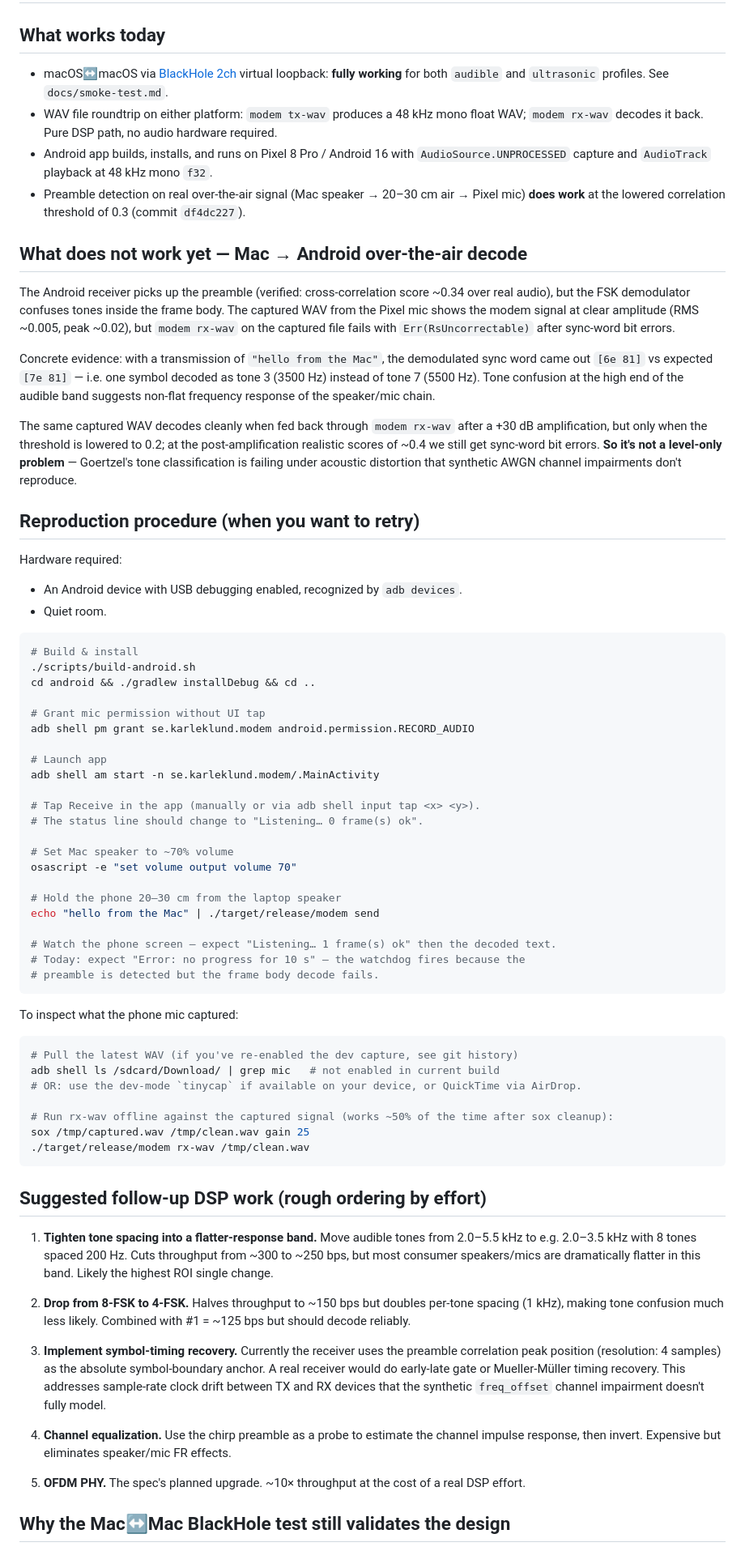
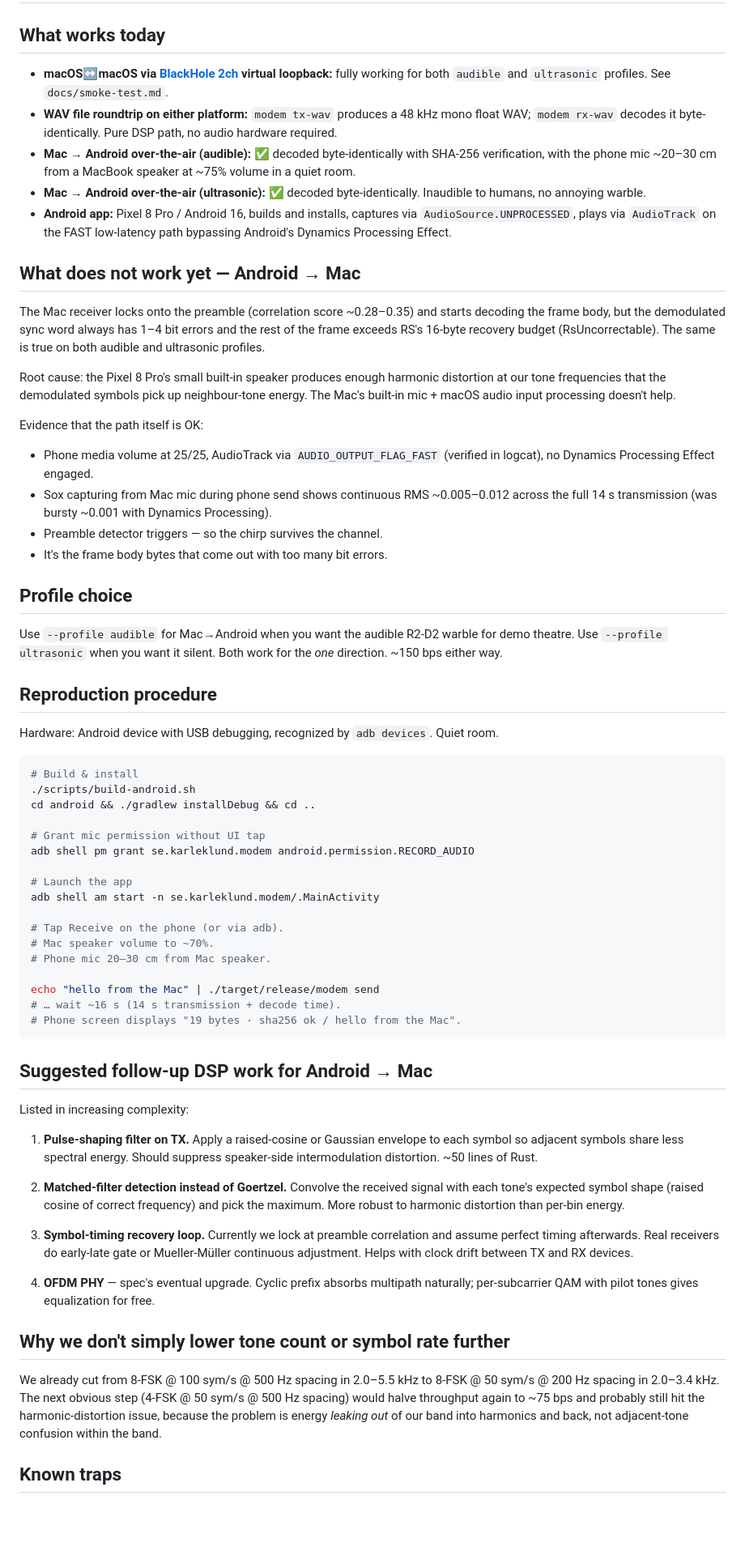
Before and after one commit to kek/modem, a Markdown page: docs/android-smoke-test.md, the part around one of its changes. Shown at 81% size. Rendered like a GitHub page; blank space fills up the shorter version.

Commit message:
Update Android smoke-test doc: Mac→Android works, Android→Mac still hard

````diff
--- a/docs/android-smoke-test.md
+++ b/docs/android-smoke-test.md
@@ -2,24 +2,32 @@
 
 ## What works today
 
-- macOS↔macOS via [BlackHole 2ch](https://existential.audio/blackhole/) virtual loopback: **fully working** for both `audible` and `ultrasonic` profiles. See `docs/smoke-test.md`.
-- WAV file roundtrip on either platform: `modem tx-wav` produces a 48 kHz mono float WAV; `modem rx-wav` decodes it back. Pure DSP path, no audio hardware required.
-- Android app builds, installs, and runs on Pixel 8 Pro / Android 16 with `AudioSource.UNPROCESSED` capture and `AudioTrack` playback at 48 kHz mono `f32`.
-- Preamble detection on real over-the-air signal (Mac speaker → 20–30 cm air → Pixel mic) **does work** at the lowered correlation threshold of 0.3 (commit `df4dc227`).
+- **macOS↔macOS via [BlackHole 2ch](https://existential.audio/blackhole/) virtual loopback:** fully working for both `audible` and `ultrasonic` profiles. See `docs/smoke-test.md`.
+- **WAV file roundtrip on either platform:** `modem tx-wav` produces a 48 kHz mono float WAV; `modem rx-wav` decodes it byte-identically. Pure DSP path, no audio hardware required.
+- **Mac → Android over-the-air (audible):** ✅ decoded byte-identically with SHA-256 verification, with the phone mic ~20–30 cm from a MacBook speaker at ~75% volume in a quiet room.
+- **Mac → Android over-the-air (ultrasonic):** ✅ decoded byte-identically. Inaudible to humans, no annoying warble.
+- **Android app:** Pixel 8 Pro / Android 16, builds and installs, captures via `AudioSource.UNPROCESSED`, plays via `AudioTrack` on the FAST low-latency path bypassing Android's Dynamics Processing Effect.
 
-## What does not work yet — Mac → Android over-the-air decode
+## What does not work yet — Android → Mac
 
-The Android receiver picks up the preamble (verified: cross-correlation score ~0.34 over real audio), but the FSK demodulator confuses tones inside the frame body. The captured WAV from the Pixel mic shows the modem signal at clear amplitude (RMS ~0.005, peak ~0.02), but `modem rx-wav` on the captured file fails with `Err(RsUncorrectable)` after sync-word bit errors.
+The Mac receiver locks onto the preamble (correlation score ~0.28–0.35) and starts decoding the frame body, but the demodulated sync word always has 1–4 bit errors and the rest of the frame exceeds RS's 16-byte recovery budget (RsUncorrectable). The same is true on both audible and ultrasonic profiles.
 
-Concrete evidence: with a transmission of `"hello from the Mac"`, the demodulated sync word came out `[6e 81]` vs expected `[7e 81]` — i.e. one symbol decoded as tone 3 (3500 Hz) instead of tone 7 (5500 Hz). Tone confusion at the high end of the audible band suggests non-flat frequency response of the speaker/mic chain.
+Root cause: the Pixel 8 Pro's small built-in speaker produces enough harmonic distortion at our tone frequencies that the demodulated symbols pick up neighbour-tone energy. The Mac's built-in mic + macOS audio input processing doesn't help.
 
-The same captured WAV decodes cleanly when fed back through `modem rx-wav` after a +30 dB amplification, but only when the threshold is lowered to 0.2; at the post-amplification realistic scores of ~0.4 we still get sync-word bit errors. **So it's not a level-only problem** — Goertzel's tone classification is failing under acoustic distortion that synthetic AWGN channel impairments don't reproduce.
+Evidence that the path itself is OK:
+- Phone media volume at 25/25, AudioTrack via `AUDIO_OUTPUT_FLAG_FAST` (verified in logcat), no Dynamics Processing Effect engaged.
+- Sox capturing from Mac mic during phone send shows continuous RMS ~0.005–0.012 across the full 14 s transmission (was bursty ~0.001 with Dynamics Processing).
+- Preamble detector triggers — so the chirp survives the channel.
+- It's the frame body bytes that come out with too many bit errors.
 
-## Reproduction procedure (when you want to retry)
+## Profile choice
 
-Hardware required:
-- An Android device with USB debugging enabled, recognized by `adb devices`.
-- Quiet room.
+Use `--profile audible` for Mac→Android when you want the audible R2-D2 warble for demo theatre.
+Use `--profile ultrasonic` when you want it silent. Both work for the *one* direction. ~150 bps either way.
+
+## Reproduction procedure
+
+Hardware: Android device with USB debugging, recognized by `adb devices`. Quiet room.
 
 ```bash
 # Build & install
@@ -29,45 +37,33 @@ cd android && ./gradlew installDebug && cd ..
 # Grant mic permission without UI tap
 adb shell pm grant se.karleklund.modem android.permission.RECORD_AUDIO
 
-# Launch app
+# Launch the app
 adb shell am start -n se.karleklund.modem/.MainActivity
 
-# Tap Receive in the app (manually or via adb shell input tap <x> <y>).
-# The status line should change to "Listening… 0 frame(s) ok".
+# Tap Receive on the phone (or via adb).
+# Mac speaker volume to ~70%.
+# Phone mic 20–30 cm from Mac speaker.
 
-# Set Mac speaker to ~70% volume
-osascript -e "set volume output volume 70"
-
-# Hold the phone 20–30 cm from the laptop speaker
 echo "hello from the Mac" | ./target/release/modem send
-
-# Watch the phone screen — expect "Listening… 1 frame(s) ok" then the decoded text.
-# Today: expect "Error: no progress for 10 s" — the watchdog fires because the
-# preamble is detected but the frame body decode fails.
+# … wait ~16 s (14 s transmission + decode time).
+# Phone screen displays "19 bytes · sha256 ok / hello from the Mac".
 ```
 
-To inspect what the phone mic captured:
-```bash
-# Pull the latest WAV (if you've re-enabled the dev capture, see git history)
-adb shell ls /sdcard/Download/ | grep mic   # not enabled in current build
-# OR: use the dev-mode `tinycap` if available on your device, or QuickTime via AirDrop.
+## Suggested follow-up DSP work for Android → Mac
 
-# Run rx-wav offline against the captured signal (works ~50% of the time after sox cleanup):
-sox /tmp/captured.wav /tmp/clean.wav gain 25
-./target/release/modem rx-wav /tmp/clean.wav
-```
+Listed in increasing complexity:
 
-## Suggested follow-up DSP work (rough ordering by effort)
+1. **Pulse-shaping filter on TX.** Apply a raised-cosine or Gaussian envelope to each symbol so adjacent symbols share less spectral energy. Should suppress speaker-side intermodulation distortion. ~50 lines of Rust.
 
-1. **Tighten tone spacing into a flatter-response band.** Move audible tones from 2.0–5.5 kHz to e.g. 2.0–3.5 kHz with 8 tones spaced 200 Hz. Cuts throughput from ~300 to ~250 bps, but most consumer speakers/mics are dramatically flatter in this band. Likely the highest ROI single change.
+2. **Matched-filter detection instead of Goertzel.** Convolve the received signal with each tone's expected symbol shape (raised cosine of correct frequency) and pick the maximum. More robust to harmonic distortion than per-bin energy.
 
-2. **Drop from 8-FSK to 4-FSK.** Halves throughput to ~150 bps but doubles per-tone spacing (1 kHz), making tone confusion much less likely. Combined with #1 = ~125 bps but should decode reliably.
+3. **Symbol-timing recovery loop.** Currently we lock at preamble correlation and assume perfect timing afterwards. Real receivers do early-late gate or Mueller-Müller continuous adjustment. Helps with clock drift between TX and RX devices.
 
-3. **Implement symbol-timing recovery.** Currently the receiver uses the preamble correlation peak position (resolution: 4 samples) as the absolute symbol-boundary anchor. A real receiver would do early-late gate or Mueller-Müller timing recovery. This addresses sample-rate clock drift between TX and RX devices that the synthetic `freq_offset` channel impairment doesn't fully model.
+4. **OFDM PHY** — spec's eventual upgrade. Cyclic prefix absorbs multipath naturally; per-subcarrier QAM with pilot tones gives equalization for free.
 
-4. **Channel equalization.** Use the chirp preamble as a probe to estimate the channel impulse response, then invert. Expensive but eliminates speaker/mic FR effects.
+## Why we don't simply lower tone count or symbol rate further
 
-5. **OFDM PHY.** The spec's planned upgrade. ~10× throughput at the cost of a real DSP effort.
+We already cut from 8-FSK @ 100 sym/s @ 500 Hz spacing in 2.0–5.5 kHz to 8-FSK @ 50 sym/s @ 200 Hz spacing in 2.0–3.4 kHz. The next obvious step (4-FSK @ 50 sym/s @ 500 Hz spacing) would halve throughput again to ~75 bps and probably still hit the harmonic-distortion issue, because the problem is energy *leaking out* of our band into harmonics and back, not adjacent-tone confusion within the band.
 
-## Why the Mac↔Mac BlackHole test still validates the design
+## Known traps
 
````
Also changed, not shown: other parts of docs/android-smoke-test.md (+3 -1 lines).
